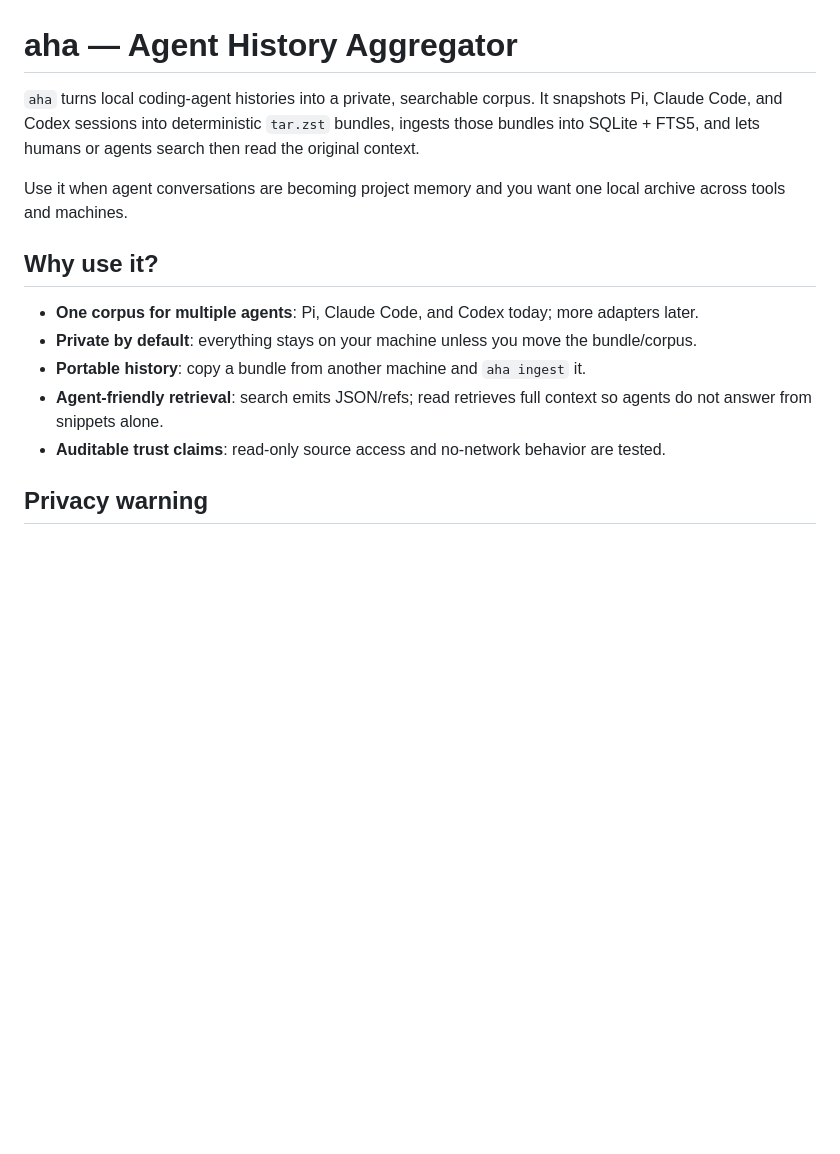
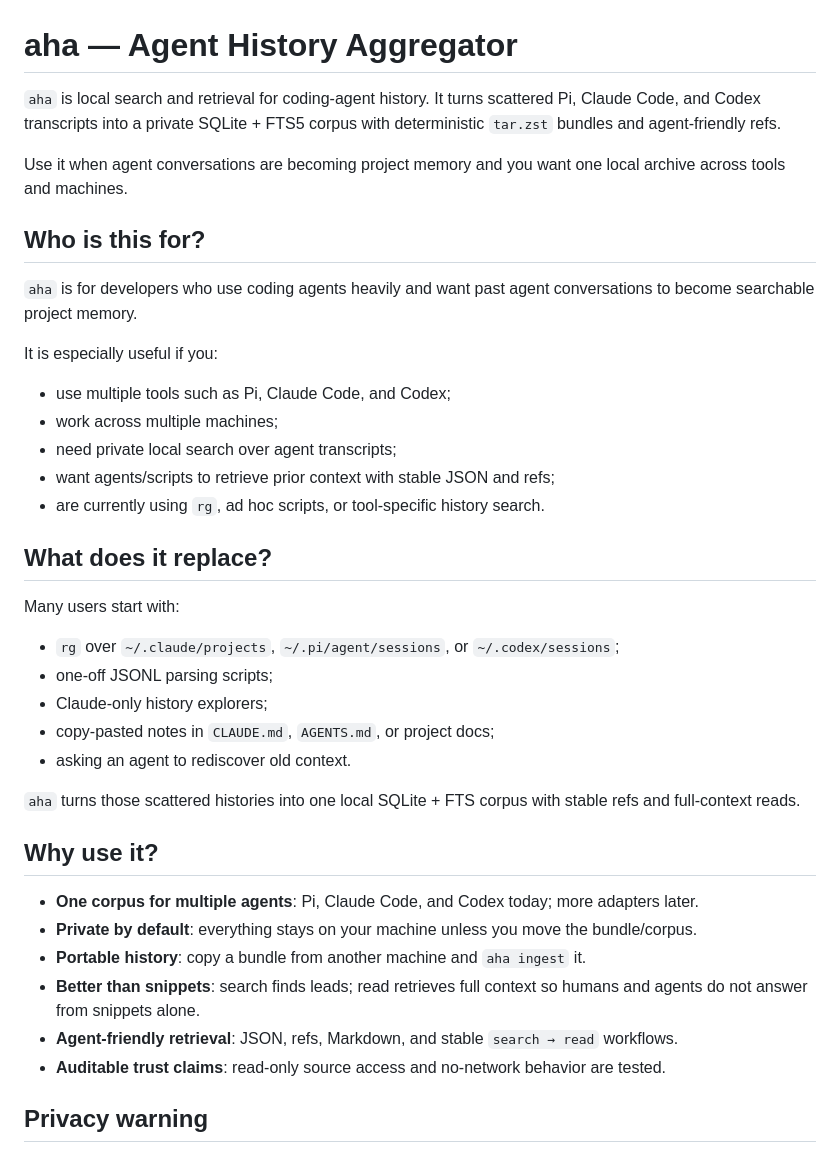
Before and after one commit to adewale/aha, a Markdown page: README.md, the part around one of its changes. Drawn GitHub-style; blank space fills up the shorter version.

Commit message:
docs: clarify audience and search positioning

```diff
--- a/README.md
+++ b/README.md
@@ -1,15 +1,40 @@
 # aha — Agent History Aggregator
 
-`aha` turns local coding-agent histories into a private, searchable corpus. It snapshots Pi, Claude Code, and Codex sessions into deterministic `tar.zst` bundles, ingests those bundles into SQLite + FTS5, and lets humans or agents search then read the original context.
+`aha` is local search and retrieval for coding-agent history. It turns scattered Pi, Claude Code, and Codex transcripts into a private SQLite + FTS5 corpus with deterministic `tar.zst` bundles and agent-friendly refs.
 
 Use it when agent conversations are becoming project memory and you want one local archive across tools and machines.
+
+## Who is this for?
+
+`aha` is for developers who use coding agents heavily and want past agent conversations to become searchable project memory.
+
+It is especially useful if you:
+
+- use multiple tools such as Pi, Claude Code, and Codex;
+- work across multiple machines;
+- need private local search over agent transcripts;
+- want agents/scripts to retrieve prior context with stable JSON and refs;
+- are currently using `rg`, ad hoc scripts, or tool-specific history search.
+
+## What does it replace?
+
+Many users start with:
+
+- `rg` over `~/.claude/projects`, `~/.pi/agent/sessions`, or `~/.codex/sessions`;
+- one-off JSONL parsing scripts;
+- Claude-only history explorers;
+- copy-pasted notes in `CLAUDE.md`, `AGENTS.md`, or project docs;
+- asking an agent to rediscover old context.
+
+`aha` turns those scattered histories into one local SQLite + FTS corpus with stable refs and full-context reads.
 
 ## Why use it?
 
 - **One corpus for multiple agents**: Pi, Claude Code, and Codex today; more adapters later.
 - **Private by default**: everything stays on your machine unless you move the bundle/corpus.
 - **Portable history**: copy a bundle from another machine and `aha ingest` it.
-- **Agent-friendly retrieval**: search emits JSON/refs; read retrieves full context so agents do not answer from snippets alone.
+- **Better than snippets**: search finds leads; read retrieves full context so humans and agents do not answer from snippets alone.
+- **Agent-friendly retrieval**: JSON, refs, Markdown, and stable `search → read` workflows.
 - **Auditable trust claims**: read-only source access and no-network behavior are tested.
 
 ## Privacy warning
```
Also changed, not shown: other parts of README.md (+25 -0 lines).
